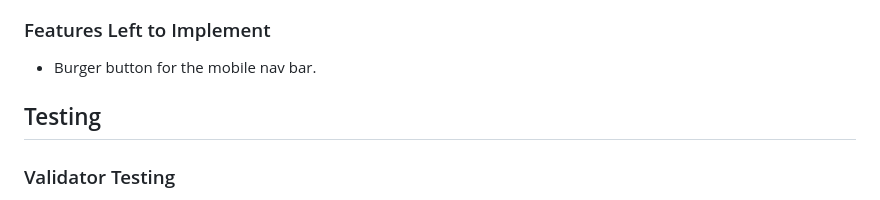
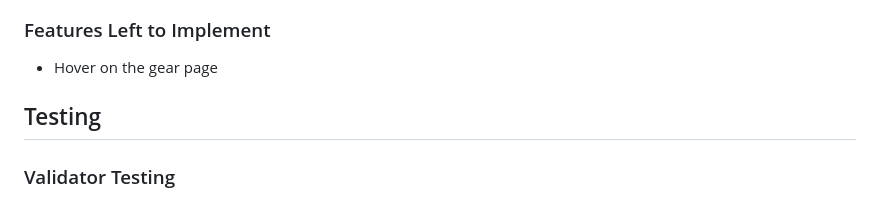
Before and after one commit to AntonEi/Skier-s-Guide, a Markdown page: README.md, the part around the change. Rendered like a GitHub page.

Commit message:
final check

```diff
--- a/README.md
+++ b/README.md
@@ -108,7 +108,7 @@ The Raleway font is the main font used throughout the whole website. This font w
 ![footer](assets/images/footer.png)
 
 ### Features Left to Implement
-  - Burger button for the mobile nav bar.
+- Hover on the gear page
 
 ## Testing
 
```
